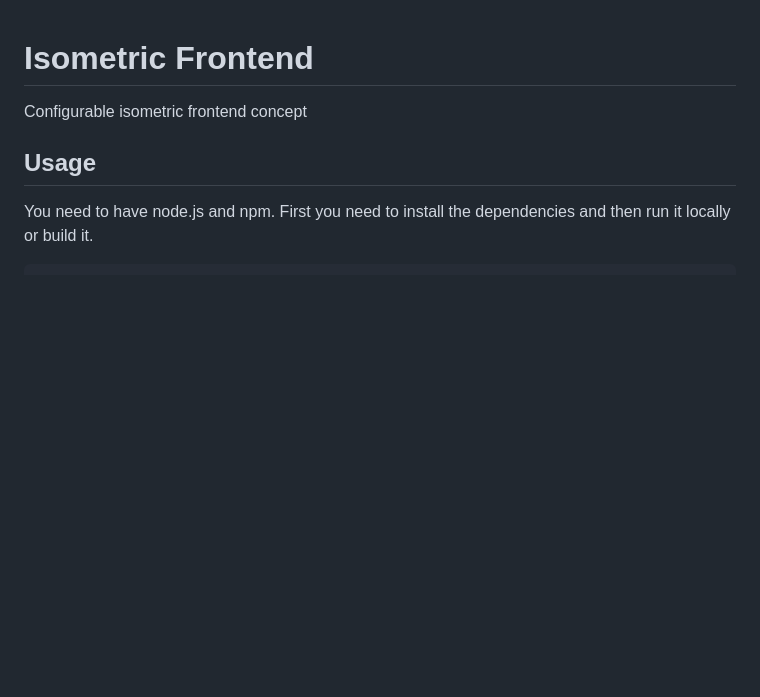
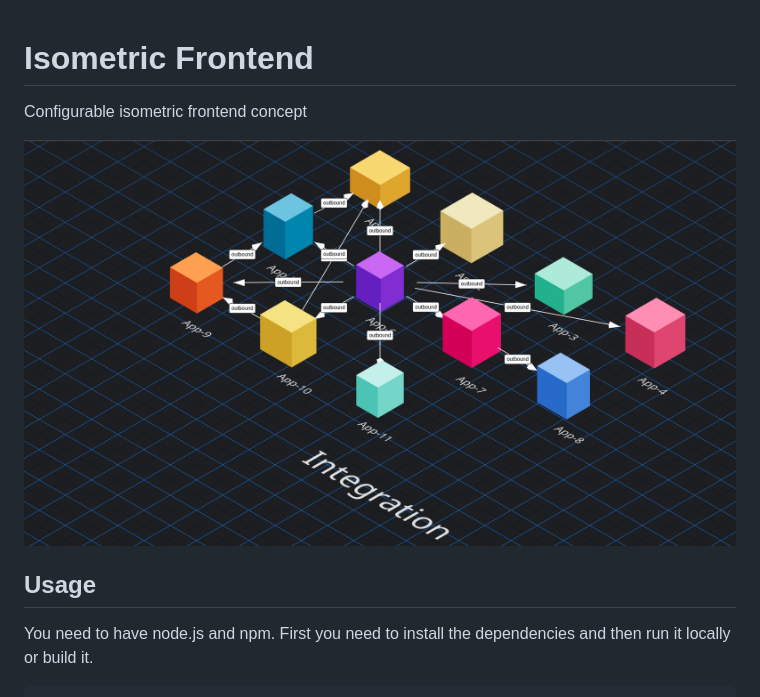
Before and after one commit to high-haseeb/isometric-homepage, a Markdown page: README.md, the part around the change. GitHub-like rendering; pictures changed too: preview.png (added); blank space fills up the shorter version.

```diff
--- a/README.md
+++ b/README.md
@@ -1,6 +1,8 @@
 # Isometric Frontend
 
 Configurable isometric frontend concept
+
+![preview](./preview.png)
 
 ## Usage
 
```
